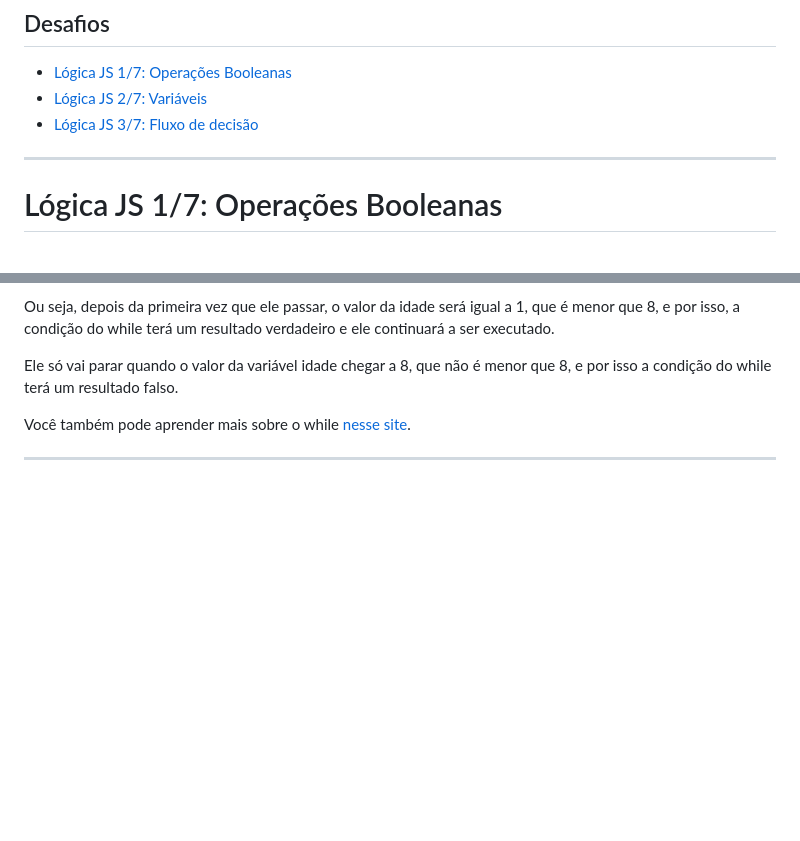
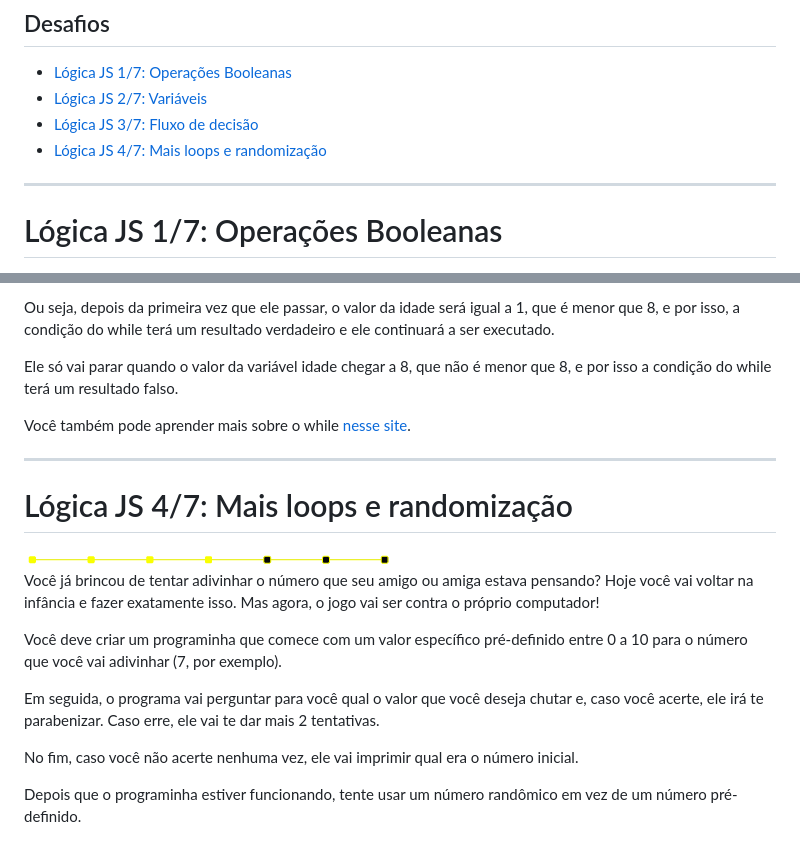
Before and after one commit to marciopsj/alura, a Markdown page: 7daysOfCode/readme.md, 2 parts joined by grey strips. Drawn GitHub-style; pictures changed too: 7daysOfCode/assets/images/d4Bar.png (added); blank space fills up the shorter version.

Commit message:
7daysofcode dayFour Alura

```diff
--- a/7daysOfCode/readme.md
+++ b/7daysOfCode/readme.md
@@ -12,6 +12,7 @@ Desafios para aprender como usar a linguagem mais popular do mundo para criar al
 - [Lógica JS 1/7: Operações Booleanas](#dayOne)
 - [Lógica JS 2/7: Variáveis](#dayTwo)
 - [Lógica JS 3/7: Fluxo de decisão](#dayThree)
+- [Lógica JS 4/7: Mais loops e randomização](#dayFour)
 ---
 
 <h1 id="dayOne">Lógica JS 1/7: Operações Booleanas</h1>
@@ -187,3 +188,17 @@ Você também pode aprender mais sobre o while [nesse site](https://developer.mo
 
 ---
 
+<h1 id="dayFour">Lógica JS 4/7: Mais loops e randomização</h1>
+
+<img src="./assets/images/d4Bar.png">
+
+Você já brincou de tentar adivinhar o número que seu amigo ou amiga estava pensando? Hoje você vai voltar na infância e fazer exatamente isso. Mas agora, o jogo vai ser contra o próprio computador!
+
+Você deve criar um programinha que comece com um valor específico pré-definido entre 0 a 10 para o número que você vai adivinhar (7, por exemplo).
+
+Em seguida, o programa vai perguntar para você qual o valor que você deseja chutar e, caso você acerte, ele irá te parabenizar. Caso erre, ele vai te dar mais 2 tentativas.
+
+No fim, caso você não acerte nenhuma vez, ele vai imprimir qual era o número inicial.
+
+Depois que o programinha estiver funcionando, tente usar um número randômico em vez de um número pré-definido.
+
```
Also changed, not shown: other parts of 7daysOfCode/readme.md (+18 -0 lines).
